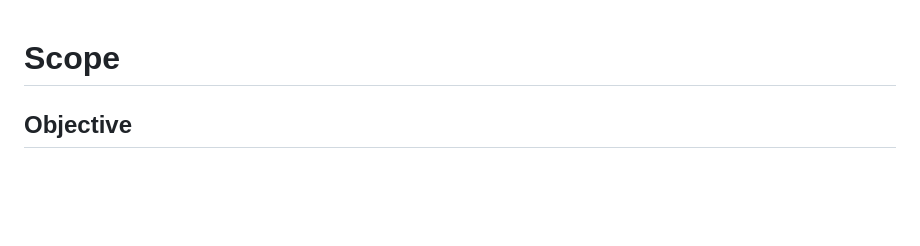
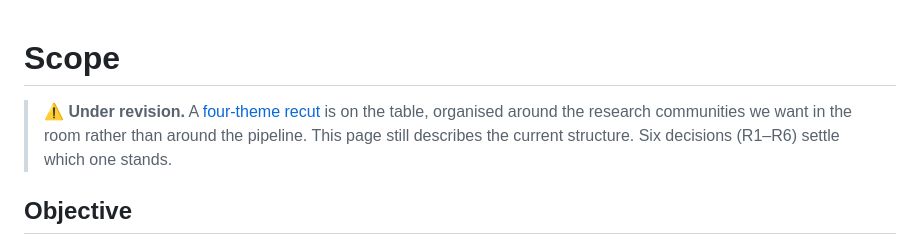
Before and after one commit to drai-inn/osi-hackathon-auckland, a Markdown page: docs/02-scope/scope.md, the part around the change. Rendered like a GitHub page; blank space fills up the shorter version.

```diff
--- a/docs/02-scope/scope.md
+++ b/docs/02-scope/scope.md
@@ -1,4 +1,8 @@
 # Scope
+
+> **⚠️ Under revision.** A [four-theme recut](recut-four-themes.md) is on the table, organised around
+> the research communities we want in the room rather than around the pipeline. This page still
+> describes the current structure. Six decisions (R1–R6) settle which one stands.
 
 ## Objective
 
```
Also changed, not shown: docs/02-scope/recut-four-themes.md (added, +247 -0 lines).
